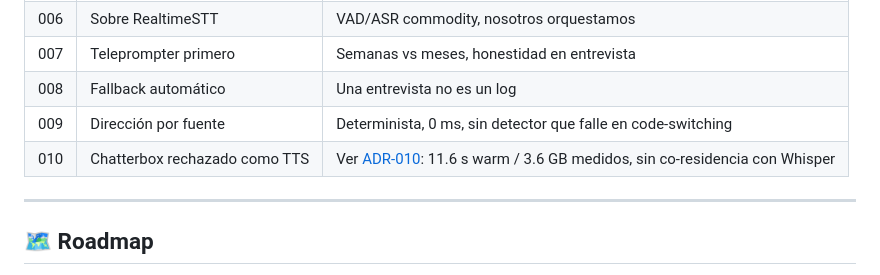
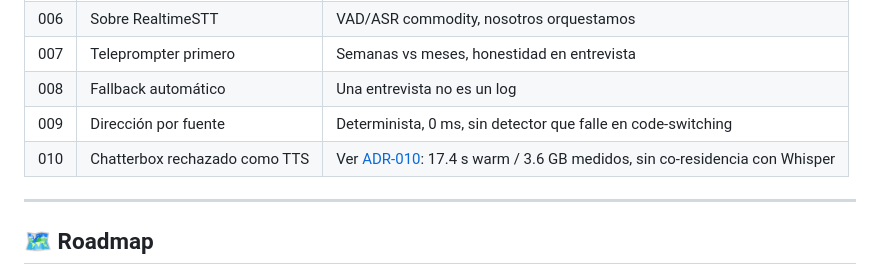
Before and after one commit to KevinGracianoL/traductor-voz-entrevistas, a Markdown page: README.md, the part around the change. GitHub-like rendering.

```diff
--- a/README.md
+++ b/README.md
@@ -178,7 +178,7 @@ texto, ms = medir_tiempo(lambda: traducir("hello", "en", "es"), clock=time.perf_
 | 007 | Teleprompter primero | Semanas vs meses, honestidad en entrevista |
 | 008 | Fallback automático | Una entrevista no es un log |
 | 009 | Dirección por fuente | Determinista, 0 ms, sin detector que falle en code-switching |
-| 010 | Chatterbox rechazado como TTS | Ver [ADR-010](docs/ADR-010-chatterbox-rechazado.md): 11.6 s warm / 3.6 GB medidos, sin co-residencia con Whisper |
+| 010 | Chatterbox rechazado como TTS | Ver [ADR-010](docs/ADR-010-chatterbox-rechazado.md): 17.4 s warm / 3.6 GB medidos, sin co-residencia con Whisper |
 
 ---
 
```
Also changed, not shown: docs/ADR-010-chatterbox-rechazado.md (+22 -11 lines).
